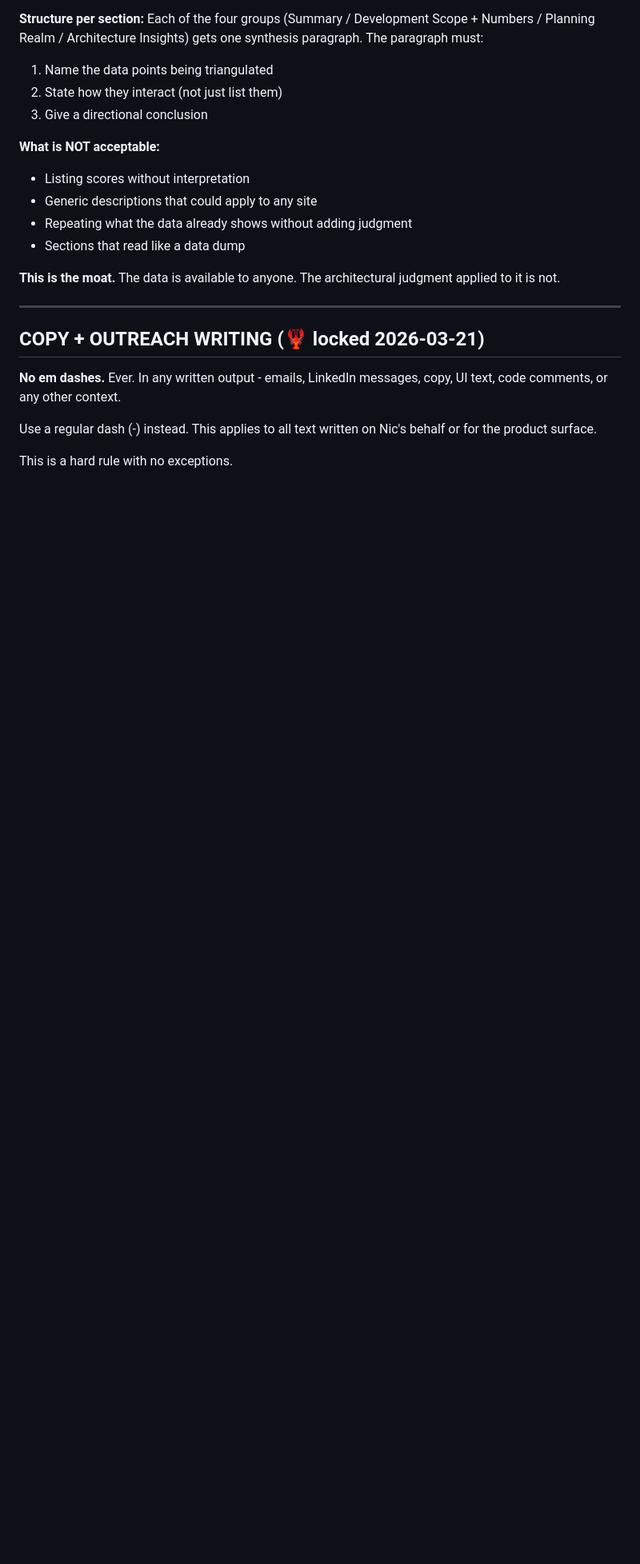
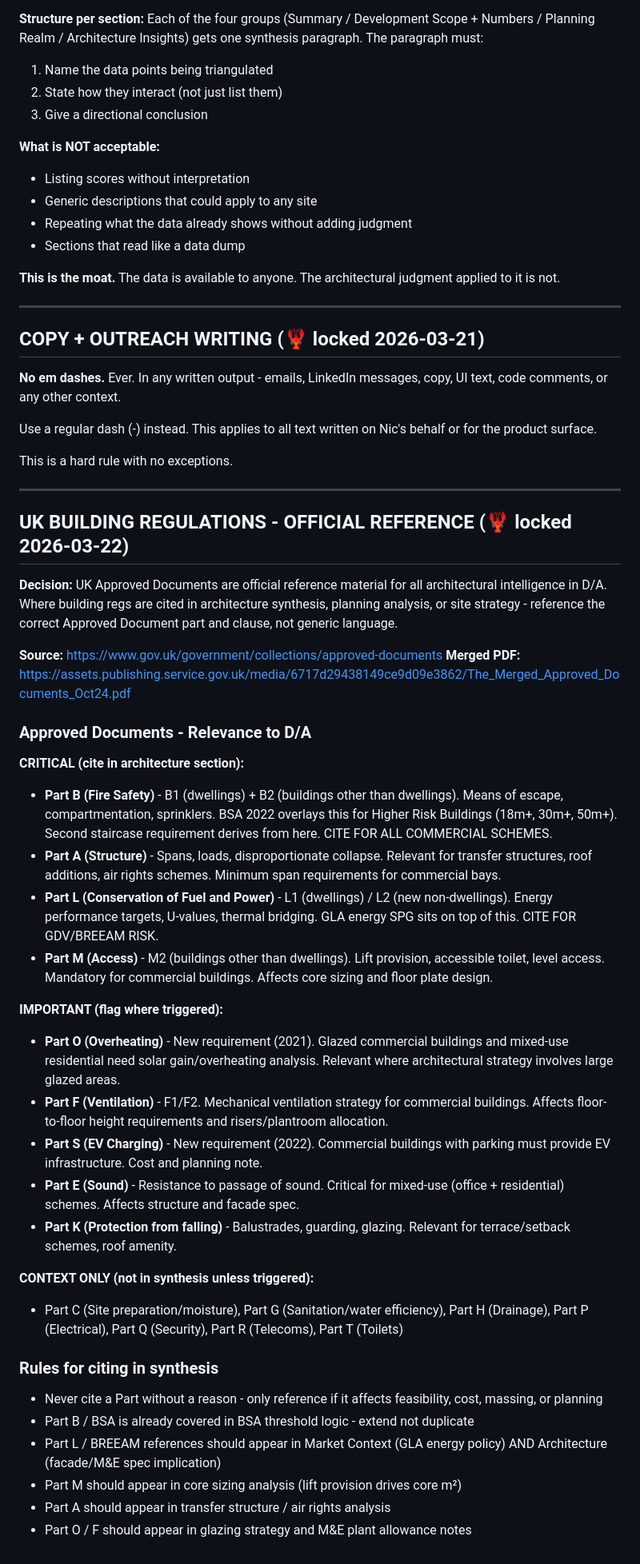
Before and after one commit to nbornman-collab/Devfeasability, a Markdown page: WORKING_PROTOCOL.md, the part around the change. Shown at 80% size. GitHub-like rendering; blank space fills up the shorter version.

Commit message:
🦞 WORKING_PROTOCOL: UK Approved Documents added as official reference for architectural intelligence

```diff
--- a/WORKING_PROTOCOL.md
+++ b/WORKING_PROTOCOL.md
@@ -553,3 +553,38 @@ Each of the four groups (Summary / Development Scope + Numbers / Planning Realm
 Use a regular dash (-) instead. This applies to all text written on Nic's behalf or for the product surface.
 
 This is a hard rule with no exceptions.
+
+---
+
+## UK BUILDING REGULATIONS - OFFICIAL REFERENCE (🦞 locked 2026-03-22)
+
+**Decision:** UK Approved Documents are official reference material for all architectural intelligence in D/A. Where building regs are cited in architecture synthesis, planning analysis, or site strategy - reference the correct Approved Document part and clause, not generic language.
+
+**Source:** https://www.gov.uk/government/collections/approved-documents
+**Merged PDF:** https://assets.publishing.service.gov.uk/media/6717d29438149ce9d09e3862/The_Merged_Approved_Documents_Oct24.pdf
+
+### Approved Documents - Relevance to D/A
+
+**CRITICAL (cite in architecture section):**
+- **Part B (Fire Safety)** - B1 (dwellings) + B2 (buildings other than dwellings). Means of escape, compartmentation, sprinklers. BSA 2022 overlays this for Higher Risk Buildings (18m+, 30m+, 50m+). Second staircase requirement derives from here. CITE FOR ALL COMMERCIAL SCHEMES.
+- **Part A (Structure)** - Spans, loads, disproportionate collapse. Relevant for transfer structures, roof additions, air rights schemes. Minimum span requirements for commercial bays.
+- **Part L (Conservation of Fuel and Power)** - L1 (dwellings) / L2 (new non-dwellings). Energy performance targets, U-values, thermal bridging. GLA energy SPG sits on top of this. CITE FOR GDV/BREEAM RISK.
+- **Part M (Access)** - M2 (buildings other than dwellings). Lift provision, accessible toilet, level access. Mandatory for commercial buildings. Affects core sizing and floor plate design.
+
+**IMPORTANT (flag where triggered):**
+- **Part O (Overheating)** - New requirement (2021). Glazed commercial buildings and mixed-use residential need solar gain/overheating analysis. Relevant where architectural strategy involves large glazed areas.
+- **Part F (Ventilation)** - F1/F2. Mechanical ventilation strategy for commercial buildings. Affects floor-to-floor height requirements and risers/plantroom allocation.
+- **Part S (EV Charging)** - New requirement (2022). Commercial buildings with parking must provide EV infrastructure. Cost and planning note.
+- **Part E (Sound)** - Resistance to passage of sound. Critical for mixed-use (office + residential) schemes. Affects structure and facade spec.
+- **Part K (Protection from falling)** - Balustrades, guarding, glazing. Relevant for terrace/setback schemes, roof amenity.
+
+**CONTEXT ONLY (not in synthesis unless triggered):**
+- Part C (Site preparation/moisture), Part G (Sanitation/water efficiency), Part H (Drainage), Part P (Electrical), Part Q (Security), Part R (Telecoms), Part T (Toilets)
+
+### Rules for citing in synthesis
+- Never cite a Part without a reason - only reference if it affects feasibility, cost, massing, or planning
+- Part B / BSA is already covered in BSA threshold logic - extend not duplicate
+- Part L / BREEAM references should appear in Market Context (GLA energy policy) AND Architecture (facade/M&E spec implication)
+- Part M should appear in core sizing analysis (lift provision drives core m²)
+- Part A should appear in transfer structure / air rights analysis
+- Part O / F should appear in glazing strategy and M&E plant allowance notes
```
